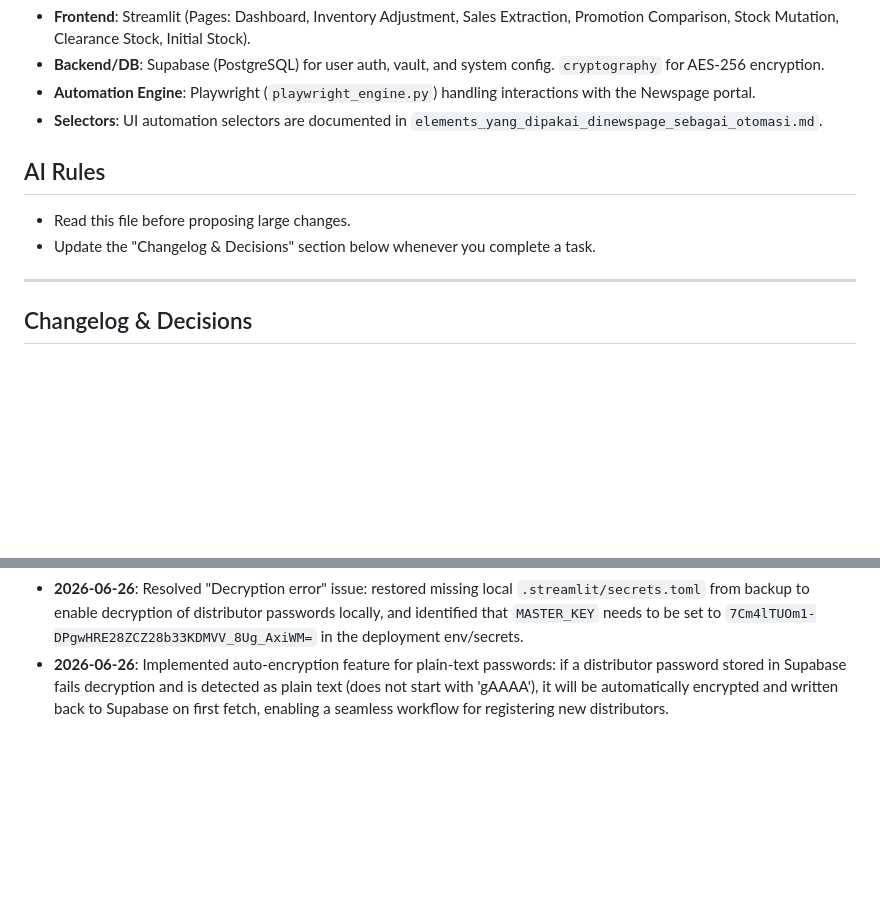
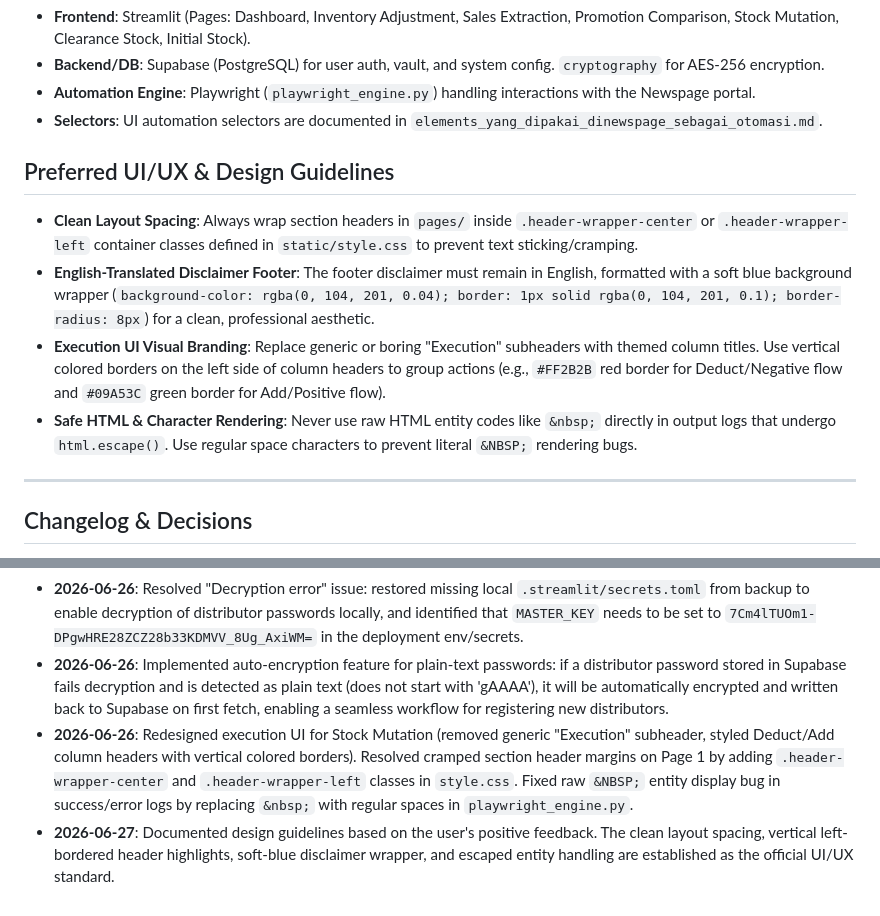
Before and after one commit to nerfbreak/newspage_automation, a Markdown page: .agents/MEMORY.md, 2 parts joined by grey strips. Rendered like a GitHub page; blank space fills up the shorter version.

Commit message:
docs: document preferred UI/UX design guidelines in MEMORY.md

```diff
--- a/.agents/MEMORY.md
+++ b/.agents/MEMORY.md
@@ -8,9 +8,11 @@ This file acts as the "Distributed Project Memory" for AI agents. It tracks arch
 - **Automation Engine**: Playwright (`playwright_engine.py`) handling interactions with the Newspage portal.
 - **Selectors**: UI automation selectors are documented in `elements_yang_dipakai_dinewspage_sebagai_otomasi.md`.
 
-## AI Rules
-- Read this file before proposing large changes.
-- Update the "Changelog & Decisions" section below whenever you complete a task.
+## Preferred UI/UX & Design Guidelines
+- **Clean Layout Spacing**: Always wrap section headers in `pages/` inside `.header-wrapper-center` or `.header-wrapper-left` container classes defined in `static/style.css` to prevent text sticking/cramping.
+- **English-Translated Disclaimer Footer**: The footer disclaimer must remain in English, formatted with a soft blue background wrapper (`background-color: rgba(0, 104, 201, 0.04); border: 1px solid rgba(0, 104, 201, 0.1); border-radius: 8px`) for a clean, professional aesthetic.
+- **Execution UI Visual Branding**: Replace generic or boring "Execution" subheaders with themed column titles. Use vertical colored borders on the left side of column headers to group actions (e.g., `#FF2B2B` red border for Deduct/Negative flow and `#09A53C` green border for Add/Positive flow).
+- **Safe HTML & Character Rendering**: Never use raw HTML entity codes like `&nbsp;` directly in output logs that undergo `html.escape()`. Use regular space characters to prevent literal `&NBSP;` rendering bugs.
 
 ---
 
@@ -25,3 +27,5 @@ This file acts as the "Distributed Project Memory" for AI agents. It tracks arch
 - **2026-06-26**: Fixed Stock Mutation quantity execution bug: added a fallback to the `Qty` column when `PAC`, `CAR`, and `EA` columns are missing, ensuring quantities are correctly written to the EA input in the Newspage portal instead of injecting empty/zero values. Pre-initialized Status and Keterangan columns in dataframes to avoid visual glitches.
 - **2026-06-26**: Resolved "Decryption error" issue: restored missing local `.streamlit/secrets.toml` from backup to enable decryption of distributor passwords locally, and identified that `MASTER_KEY` needs to be set to `7Cm4lTUOm1-DPgwHRE28ZCZ28b33KDMVV_8Ug_AxiWM=` in the deployment env/secrets.
 - **2026-06-26**: Implemented auto-encryption feature for plain-text passwords: if a distributor password stored in Supabase fails decryption and is detected as plain text (does not start with 'gAAAA'), it will be automatically encrypted and written back to Supabase on first fetch, enabling a seamless workflow for registering new distributors.
+- **2026-06-26**: Redesigned execution UI for Stock Mutation (removed generic "Execution" subheader, styled Deduct/Add column headers with vertical colored borders). Resolved cramped section header margins on Page 1 by adding `.header-wrapper-center` and `.header-wrapper-left` classes in `style.css`. Fixed raw `&NBSP;` entity display bug in success/error logs by replacing `&nbsp;` with regular spaces in `playwright_engine.py`.
+- **2026-06-27**: Documented design guidelines based on the user's positive feedback. The clean layout spacing, vertical left-bordered header highlights, soft-blue disclaimer wrapper, and escaped entity handling are established as the official UI/UX standard.
```
